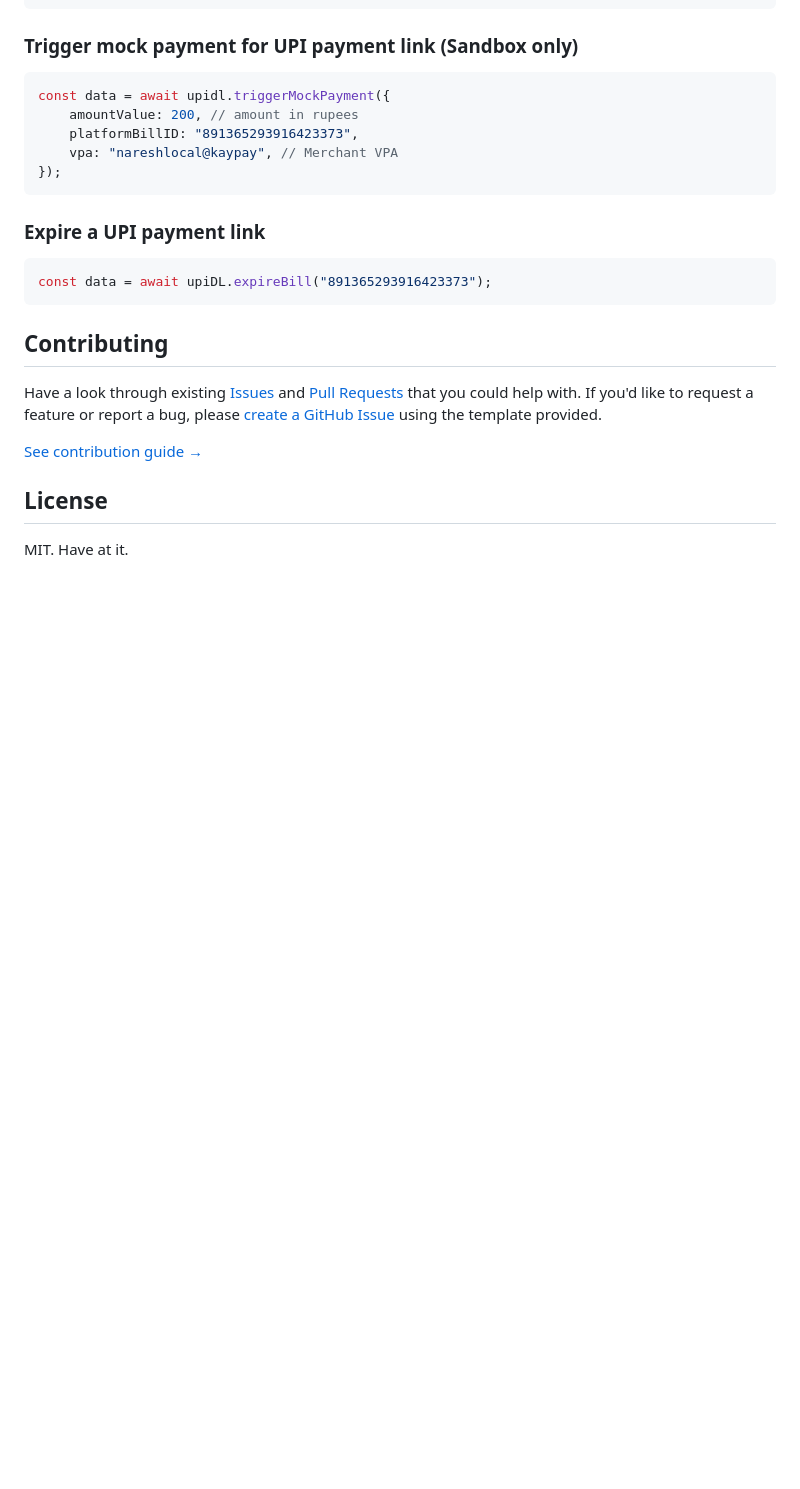
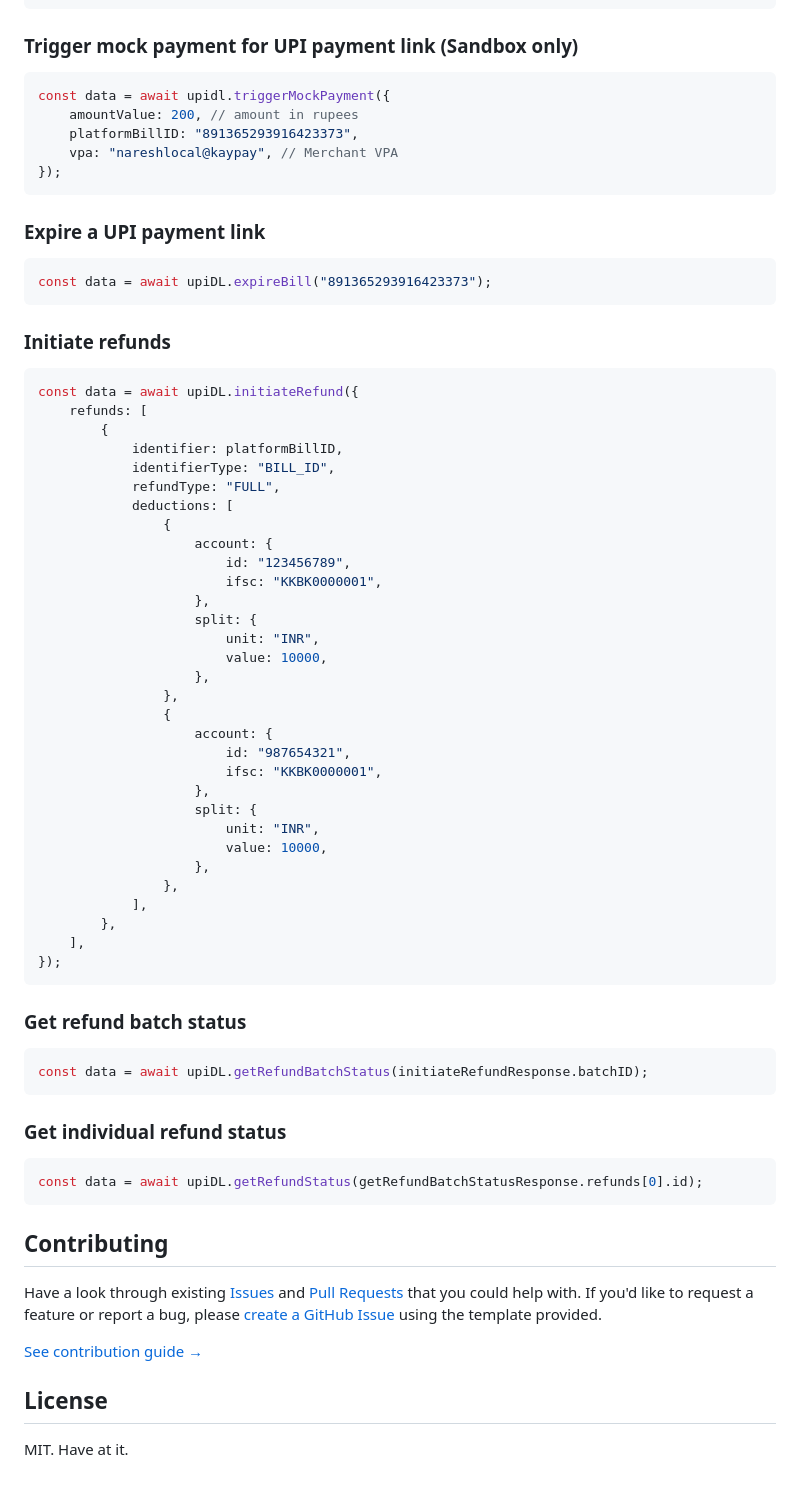
Before and after one commit to SetuHQ/upi-deeplinks-node-sdk, a Markdown page: README.md, the part around one of its changes. Rendered like a GitHub page; blank space fills up the shorter version.

Commit message:
feat: Support Refund APIs

````diff
--- a/README.md
+++ b/README.md
@@ -107,6 +107,54 @@ const data = await upidl.triggerMockPayment({
 const data = await upiDL.expireBill("891365293916423373");
 ```
 
+### Initiate refunds
+
+```ts
+const data = await upiDL.initiateRefund({
+    refunds: [
+        {
+            identifier: platformBillID,
+            identifierType: "BILL_ID",
+            refundType: "FULL",
+            deductions: [
+                {
+                    account: {
+                        id: "123456789",
+                        ifsc: "KKBK0000001",
+                    },
+                    split: {
+                        unit: "INR",
+                        value: 10000,
+                    },
+                },
+                {
+                    account: {
+                        id: "987654321",
+                        ifsc: "KKBK0000001",
+                    },
+                    split: {
+                        unit: "INR",
+                        value: 10000,
+                    },
+                },
+            ],
+        },
+    ],
+});
+```
+
+### Get refund batch status
+
+```ts
+const data = await upiDL.getRefundBatchStatus(initiateRefundResponse.batchID);
+```
+
+### Get individual refund status
+
+```ts
+const data = await upiDL.getRefundStatus(getRefundBatchStatusResponse.refunds[0].id);
+```
+
 ## Contributing
 
 Have a look through existing [Issues](https://github.com/SetuHQ/node-upi-deep-links/issues) and [Pull Requests](https://github.com/SetuHQ/node-upi-deep-links/pulls) that you could help with. If you'd like to request a feature or report a bug, please [create a GitHub Issue](https://github.com/SetuHQ/node-upi-deep-links/issues) using the template provided.
````
Also changed, not shown: other parts of README.md (+2 -2 lines), docs/preview.md (added, +28 -0 lines), docs/deeplinks.png, 7 other files.
